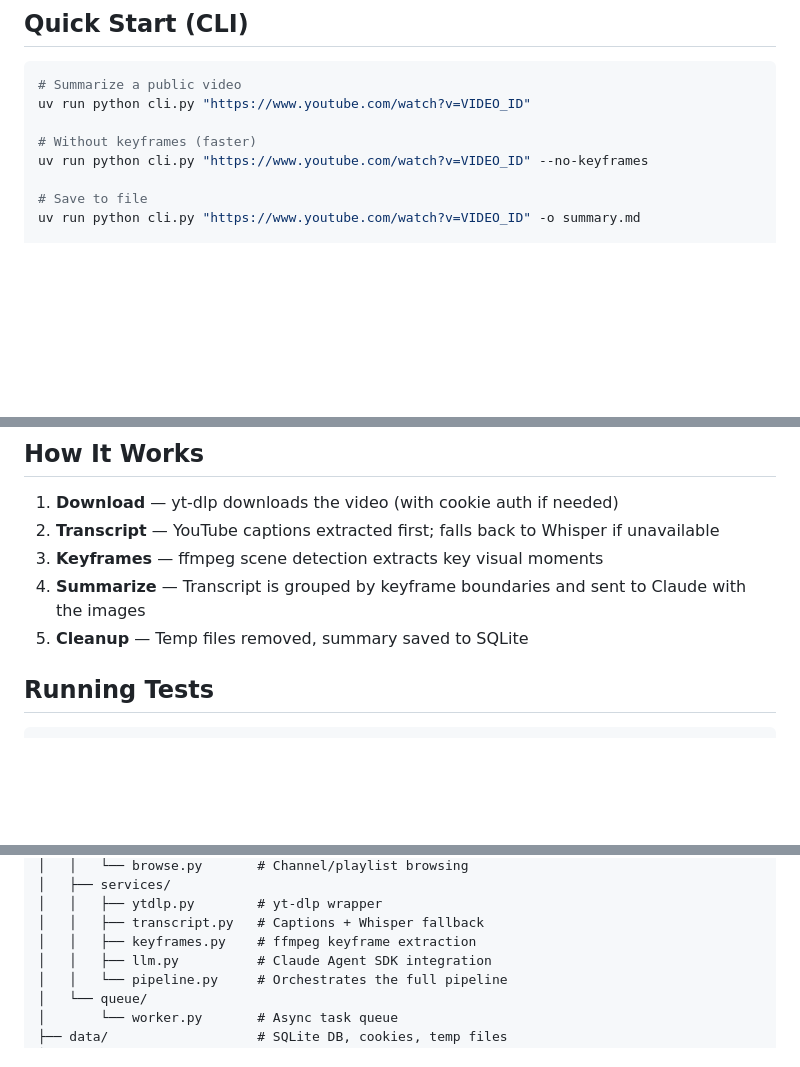
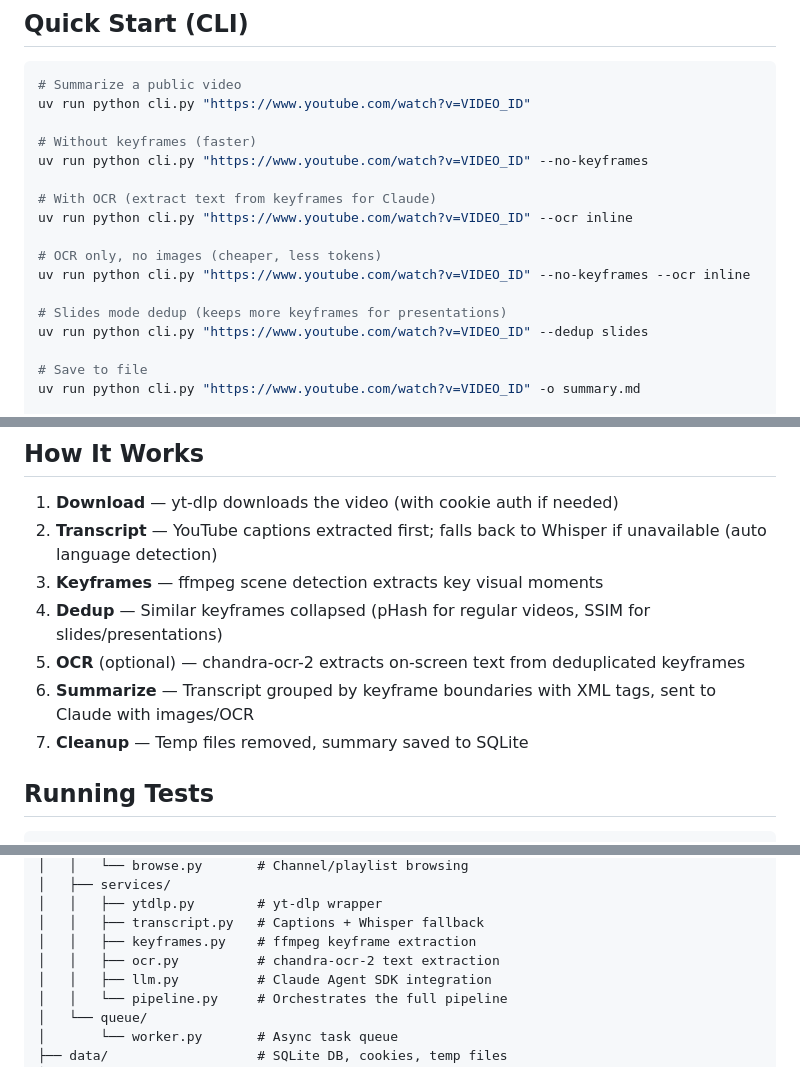
Before and after one commit to StevenGuo42/youtube-summarizer, a Markdown page: README.md, 3 parts joined by grey strips. Drawn GitHub-style; blank space fills up the shorter version.

```diff
--- a/README.md
+++ b/README.md
@@ -43,6 +43,15 @@ uv run python cli.py "https://www.youtube.com/watch?v=VIDEO_ID"
 
 # Without keyframes (faster)
 uv run python cli.py "https://www.youtube.com/watch?v=VIDEO_ID" --no-keyframes
+
+# With OCR (extract text from keyframes for Claude)
+uv run python cli.py "https://www.youtube.com/watch?v=VIDEO_ID" --ocr inline
+
+# OCR only, no images (cheaper, less tokens)
+uv run python cli.py "https://www.youtube.com/watch?v=VIDEO_ID" --no-keyframes --ocr inline
+
+# Slides mode dedup (keeps more keyframes for presentations)
+uv run python cli.py "https://www.youtube.com/watch?v=VIDEO_ID" --dedup slides
 
 # Save to file
 uv run python cli.py "https://www.youtube.com/watch?v=VIDEO_ID" -o summary.md
@@ -105,10 +114,12 @@ Open `http://localhost:8000` in your browser. The web app provides queue managem
 ## How It Works
 
 1. **Download** — yt-dlp downloads the video (with cookie auth if needed)
-2. **Transcript** — YouTube captions extracted first; falls back to Whisper if unavailable
+2. **Transcript** — YouTube captions extracted first; falls back to Whisper if unavailable (auto language detection)
 3. **Keyframes** — ffmpeg scene detection extracts key visual moments
-4. **Summarize** — Transcript is grouped by keyframe boundaries and sent to Claude with the images
-5. **Cleanup** — Temp files removed, summary saved to SQLite
+4. **Dedup** — Similar keyframes collapsed (pHash for regular videos, SSIM for slides/presentations)
+5. **OCR** (optional) — chandra-ocr-2 extracts on-screen text from deduplicated keyframes
+6. **Summarize** — Transcript grouped by keyframe boundaries with XML tags, sent to Claude with images/OCR
+7. **Cleanup** — Temp files removed, summary saved to SQLite
 
 ## Running Tests
 
@@ -149,6 +160,7 @@ youtube-summarizer/
 │   │   ├── ytdlp.py        # yt-dlp wrapper
 │   │   ├── transcript.py   # Captions + Whisper fallback
 │   │   ├── keyframes.py    # ffmpeg keyframe extraction
+│   │   ├── ocr.py          # chandra-ocr-2 text extraction
 │   │   ├── llm.py          # Claude Agent SDK integration
 │   │   └── pipeline.py     # Orchestrates the full pipeline
 │   └── queue/
```
Also changed, not shown: docs/cli.md (+26 -6 lines).
